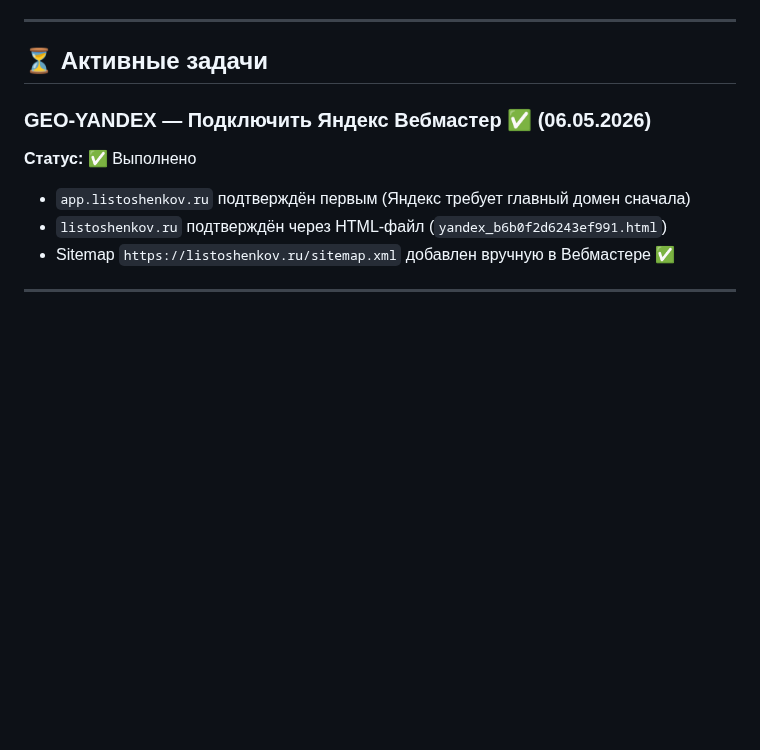
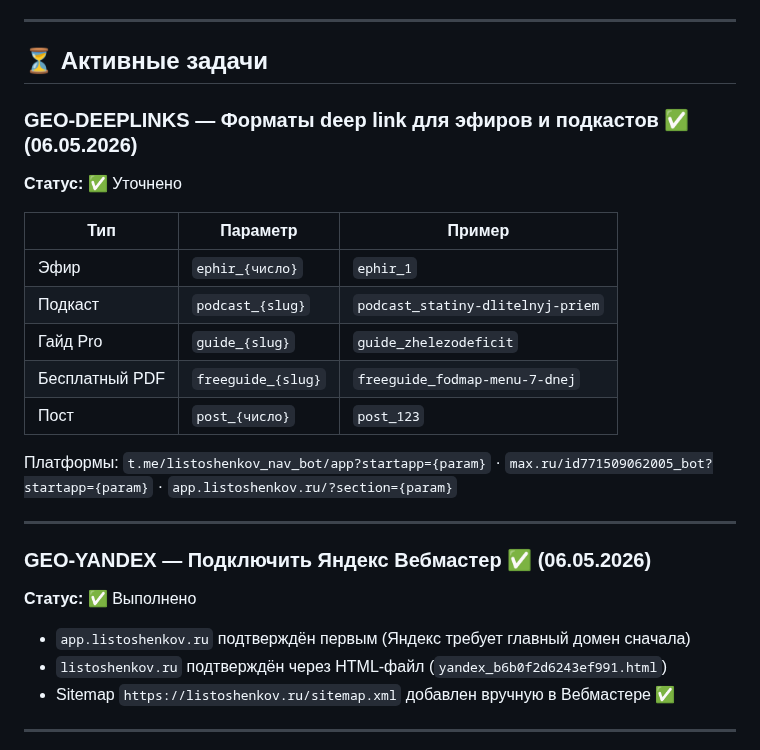
Before and after one commit to listosha/miniapp-tasks, a Markdown page: TASKS.md, the part around the change. GitHub-like rendering; blank space fills up the shorter version.

Commit message:
GEO-DEEPLINKS ✅ — форматы deep link для всех типов контента (06.05.2026)

```diff
--- a/TASKS.md
+++ b/TASKS.md
@@ -8,6 +8,22 @@
 ---
 
 ## ⏳ Активные задачи
+
+### GEO-DEEPLINKS — Форматы deep link для эфиров и подкастов ✅ (06.05.2026)
+
+**Статус:** ✅ Уточнено
+
+| Тип | Параметр | Пример |
+|-----|----------|--------|
+| Эфир | `ephir_{число}` | `ephir_1` |
+| Подкаст | `podcast_{slug}` | `podcast_statiny-dlitelnyj-priem` |
+| Гайд Pro | `guide_{slug}` | `guide_zhelezodeficit` |
+| Бесплатный PDF | `freeguide_{slug}` | `freeguide_fodmap-menu-7-dnej` |
+| Пост | `post_{число}` | `post_123` |
+
+Платформы: `t.me/listoshenkov_nav_bot/app?startapp={param}` · `max.ru/id771509062005_bot?startapp={param}` · `app.listoshenkov.ru/?section={param}`
+
+---
 
 ### GEO-YANDEX — Подключить Яндекс Вебмастер ✅ (06.05.2026)
 
```
